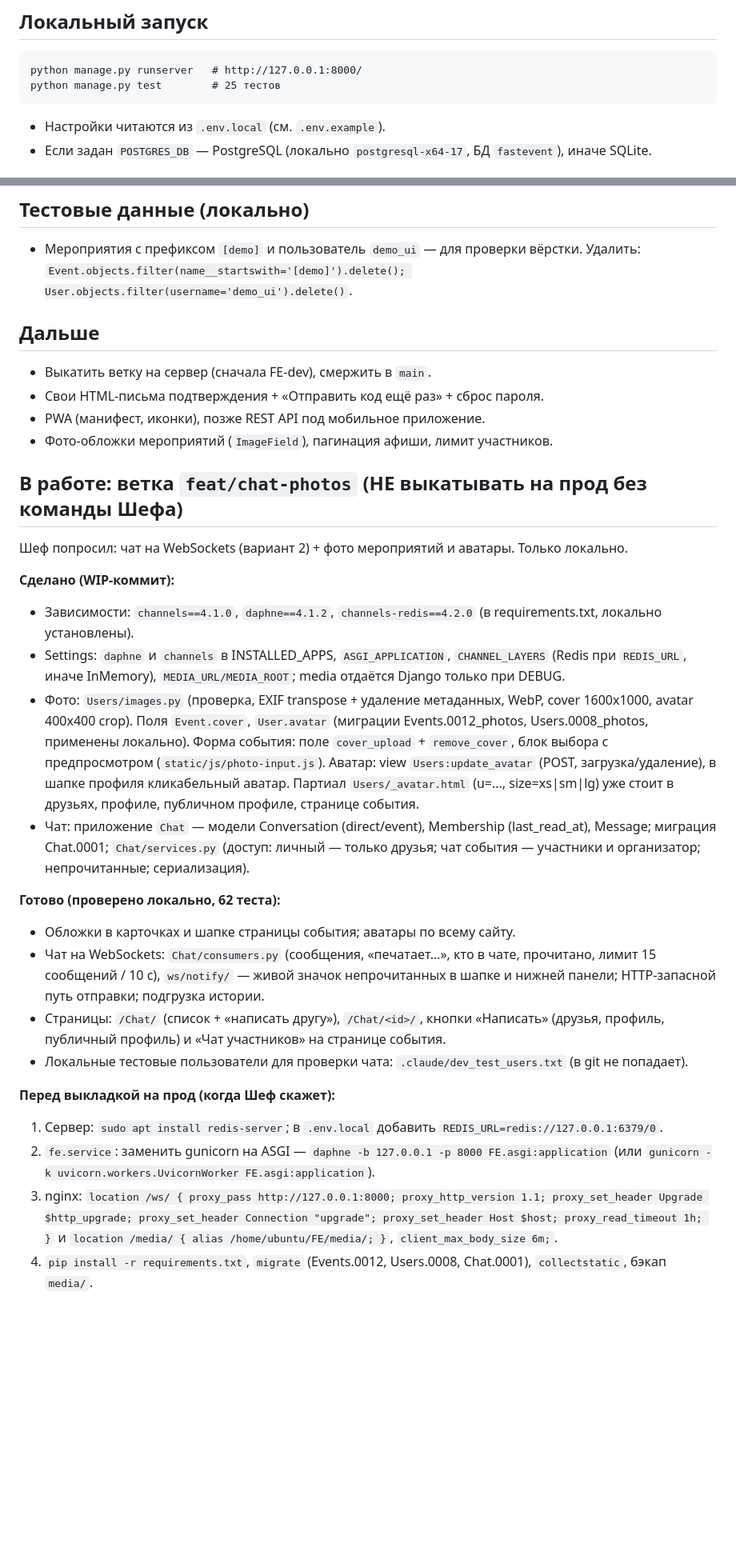
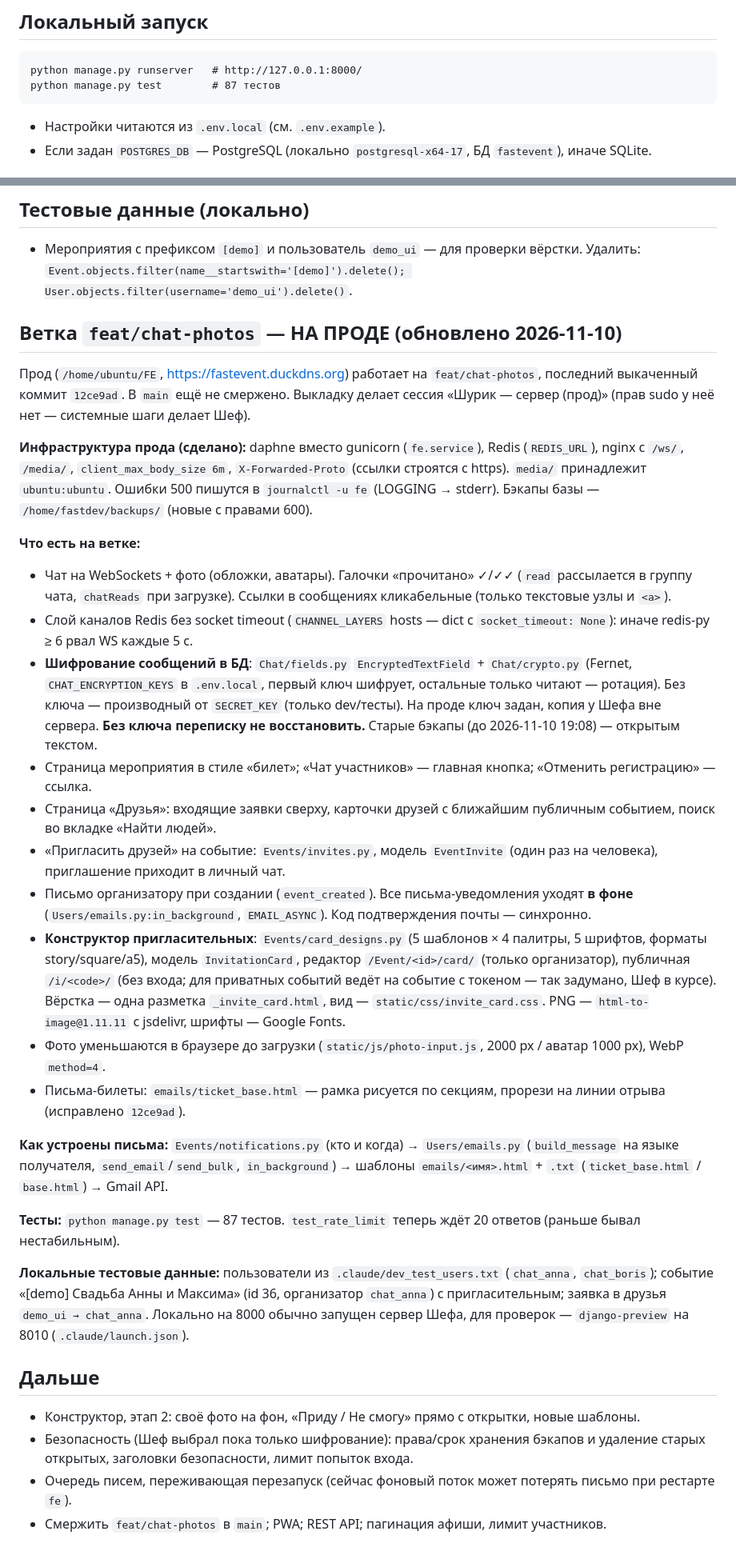
Before and after one commit to Artutev/FE, a Markdown page: docs/HANDOFF.md, 2 parts joined by grey strips. Shown at 80% size. Drawn GitHub-style; blank space fills up the shorter version.

Commit message:
docs: update handoff for 2026-11-10 (chat-photos is live on prod)
Co-Authored-By: Claude Opus 5.5 <noreply@anthropic.com>

````diff
--- a/docs/HANDOFF.md
+++ b/docs/HANDOFF.md
@@ -16,7 +16,7 @@
 ## Локальный запуск
 ```
 python manage.py runserver   # http://127.0.0.1:8000/
-python manage.py test        # 25 тестов
+python manage.py test        # 87 тестов
 ```
 - Настройки читаются из `.env.local` (см. `.env.example`).
 - Если задан `POSTGRES_DB` — PostgreSQL (локально `postgresql-x64-17`, БД `fastevent`), иначе SQLite.
@@ -29,41 +29,47 @@ python manage.py test        # 25 тестов
 - Мероприятия с префиксом `[demo]` и пользователь `demo_ui` — для проверки вёрстки. Удалить:
   `Event.objects.filter(name__startswith='[demo]').delete(); User.objects.filter(username='demo_ui').delete()`.
 
+
+## Ветка `feat/chat-photos` — НА ПРОДЕ (обновлено 2026-11-10)
+
+Прод (`/home/ubuntu/FE`, https://fastevent.duckdns.org) работает на `feat/chat-photos`, последний выкаченный коммит `12ce9ad`.
+В `main` ещё не смержено. Выкладку делает сессия «Шурик — сервер (прод)» (прав sudo у неё нет — системные шаги делает Шеф).
+
+**Инфраструктура прода (сделано):** daphne вместо gunicorn (`fe.service`), Redis (`REDIS_URL`), nginx с `/ws/`, `/media/`,
+`client_max_body_size 6m`, `X-Forwarded-Proto` (ссылки строятся с https). `media/` принадлежит `ubuntu:ubuntu`.
+Ошибки 500 пишутся в `journalctl -u fe` (LOGGING → stderr). Бэкапы базы — `/home/fastdev/backups/` (новые с правами 600).
+
+**Что есть на ветке:**
+- Чат на WebSockets + фото (обложки, аватары). Галочки «прочитано» ✓/✓✓ (`read` рассылается в группу чата, `chatReads` при загрузке).
+  Ссылки в сообщениях кликабельные (только текстовые узлы и `<a>`).
+- Слой каналов Redis без socket timeout (`CHANNEL_LAYERS` hosts — dict с `socket_timeout: None`): иначе redis-py ≥ 6 рвал WS каждые 5 с.
+- **Шифрование сообщений в БД**: `Chat/fields.py` `EncryptedTextField` + `Chat/crypto.py` (Fernet, `CHAT_ENCRYPTION_KEYS` в `.env.local`,
+  первый ключ шифрует, остальные только читают — ротация). Без ключа — производный от `SECRET_KEY` (только dev/тесты).
+  На проде ключ задан, копия у Шефа вне сервера. **Без ключа переписку не восстановить.** Старые бэкапы (до 2026-11-10 19:08) — открытым текстом.
+- Страница мероприятия в стиле «билет»; «Чат участников» — главная кнопка; «Отменить регистрацию» — ссылка.
+- Страница «Друзья»: входящие заявки сверху, карточки друзей с ближайшим публичным событием, поиск во вкладке «Найти людей».
+- «Пригласить друзей» на событие: `Events/invites.py`, модель `EventInvite` (один раз на человека), приглашение приходит в личный чат.
+- Письмо организатору при создании (`event_created`). Все письма-уведомления уходят **в фоне** (`Users/emails.py:in_background`, `EMAIL_ASYNC`).
+  Код подтверждения почты — синхронно.
+- **Конструктор пригласительных**: `Events/card_designs.py` (5 шаблонов × 4 палитры, 5 шрифтов, форматы story/square/a5),
+  модель `InvitationCard`, редактор `/Event/<id>/card/` (только организатор), публичная `/i/<code>/` (без входа; для приватных
+  событий ведёт на событие с токеном — так задумано, Шеф в курсе). Вёрстка — одна разметка `_invite_card.html`, вид — `static/css/invite_card.css`.
+  PNG — `html-to-image@1.11.11` с jsdelivr, шрифты — Google Fonts.
+- Фото уменьшаются в браузере до загрузки (`static/js/photo-input.js`, 2000 px / аватар 1000 px), WebP `method=4`.
+- Письма-билеты: `emails/ticket_base.html` — рамка рисуется по секциям, прорези на линии отрыва (исправлено `12ce9ad`).
+
+**Как устроены письма:** `Events/notifications.py` (кто и когда) → `Users/emails.py` (`build_message` на языке получателя,
+`send_email`/`send_bulk`, `in_background`) → шаблоны `emails/<имя>.html` + `.txt` (`ticket_base.html` / `base.html`) → Gmail API.
+
+**Тесты:** `python manage.py test` — 87 тестов. `test_rate_limit` теперь ждёт 20 ответов (раньше бывал нестабильным).
+
+**Локальные тестовые данные:** пользователи из `.claude/dev_test_users.txt` (`chat_anna`, `chat_boris`); событие
+«[demo] Свадьба Анны и Максима» (id 36, организатор `chat_anna`) с пригласительным; заявка в друзья `demo_ui → chat_anna`.
+Локально на 8000 обычно запущен сервер Шефа, для проверок — `django-preview` на 8010 (`.claude/launch.json`).
+
 ## Дальше
-- Выкатить ветку на сервер (сначала FE-dev), смержить в `main`.
-- Свои HTML-письма подтверждения + «Отправить код ещё раз» + сброс пароля.
-- PWA (манифест, иконки), позже REST API под мобильное приложение.
-- Фото-обложки мероприятий (`ImageField`), пагинация афиши, лимит участников.
-
-
-## В работе: ветка `feat/chat-photos` (НЕ выкатывать на прод без команды Шефа)
-
-Шеф попросил: чат на WebSockets (вариант 2) + фото мероприятий и аватары. Только локально.
-
-**Сделано (WIP-коммит):**
-- Зависимости: `channels==4.1.0`, `daphne==4.1.2`, `channels-redis==4.2.0` (в requirements.txt, локально установлены).
-- Settings: `daphne` и `channels` в INSTALLED_APPS, `ASGI_APPLICATION`, `CHANNEL_LAYERS` (Redis при `REDIS_URL`, иначе InMemory), `MEDIA_URL/MEDIA_ROOT`; media отдаётся Django только при DEBUG.
-- Фото: `Users/images.py` (проверка, EXIF transpose + удаление метаданных, WebP, cover 1600x1000, avatar 400x400 crop).
-  Поля `Event.cover`, `User.avatar` (миграции Events.0012_photos, Users.0008_photos, применены локально).
-  Форма события: поле `cover_upload` + `remove_cover`, блок выбора с предпросмотром (`static/js/photo-input.js`).
-  Аватар: view `Users:update_avatar` (POST, загрузка/удаление), в шапке профиля кликабельный аватар.
-  Партиал `Users/_avatar.html` (u=..., size=xs|sm|lg) уже стоит в друзьях, профиле, публичном профиле, странице события.
-- Чат: приложение `Chat` — модели Conversation (direct/event), Membership (last_read_at), Message; миграция Chat.0001;
-  `Chat/services.py` (доступ: личный — только друзья; чат события — участники и организатор; непрочитанные; сериализация).
-
-**Готово (проверено локально, 62 теста):**
-- Обложки в карточках и шапке страницы события; аватары по всему сайту.
-- Чат на WebSockets: `Chat/consumers.py` (сообщения, «печатает…», кто в чате, прочитано, лимит 15 сообщений / 10 с),
-  `ws/notify/` — живой значок непрочитанных в шапке и нижней панели; HTTP-запасной путь отправки; подгрузка истории.
-- Страницы: `/Chat/` (список + «написать другу»), `/Chat/<id>/`, кнопки «Написать» (друзья, профиль, публичный профиль)
-  и «Чат участников» на странице события.
-- Локальные тестовые пользователи для проверки чата: `.claude/dev_test_users.txt` (в git не попадает).
-
-**Перед выкладкой на прод (когда Шеф скажет):**
-1. Сервер: `sudo apt install redis-server`; в `.env.local` добавить `REDIS_URL=redis://127.0.0.1:6379/0`.
-2. `fe.service`: заменить gunicorn на ASGI — `daphne -b 127.0.0.1 -p 8000 FE.asgi:application`
-   (или `gunicorn -k uvicorn.workers.UvicornWorker FE.asgi:application`).
-3. nginx: `location /ws/ { proxy_pass http://127.0.0.1:8000; proxy_http_version 1.1; proxy_set_header Upgrade $http_upgrade;
-   proxy_set_header Connection "upgrade"; proxy_set_header Host $host; proxy_read_timeout 1h; }`
-   и `location /media/ { alias /home/ubuntu/FE/media/; }`, `client_max_body_size 6m;`.
-4. `pip install -r requirements.txt`, `migrate` (Events.0012, Users.0008, Chat.0001), `collectstatic`, бэкап `media/`.
+- Конструктор, этап 2: своё фото на фон, «Приду / Не смогу» прямо с открытки, новые шаблоны.
+- Безопасность (Шеф выбрал пока только шифрование): права/срок хранения бэкапов и удаление старых открытых, заголовки безопасности,
+  лимит попыток входа.
+- Очередь писем, переживающая перезапуск (сейчас фоновый поток может потерять письмо при рестарте `fe`).
+- Смержить `feat/chat-photos` в `main`; PWA; REST API; пагинация афиши, лимит участников.
````
Also changed, not shown: other parts of docs/HANDOFF.md (+1 -1 lines).
